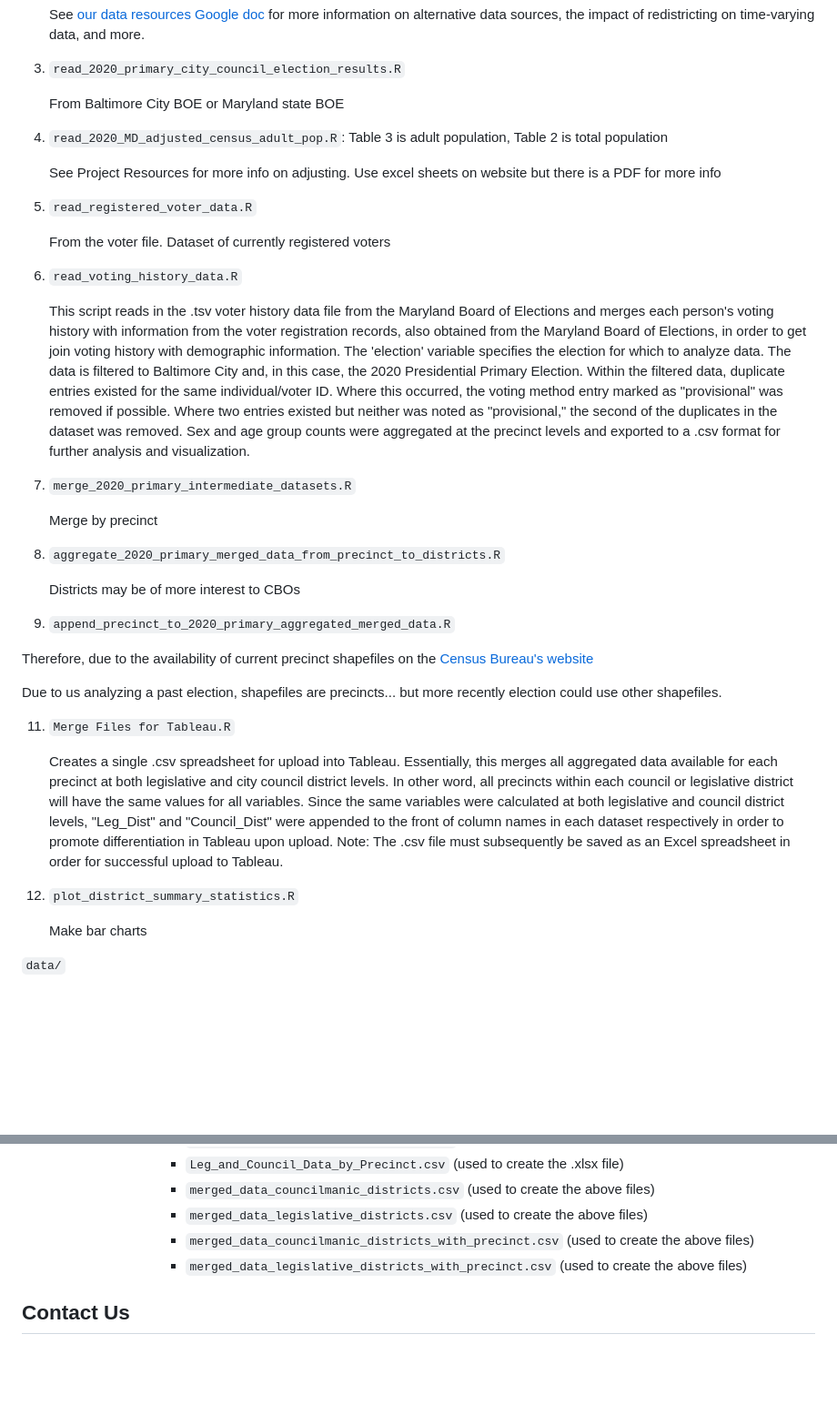
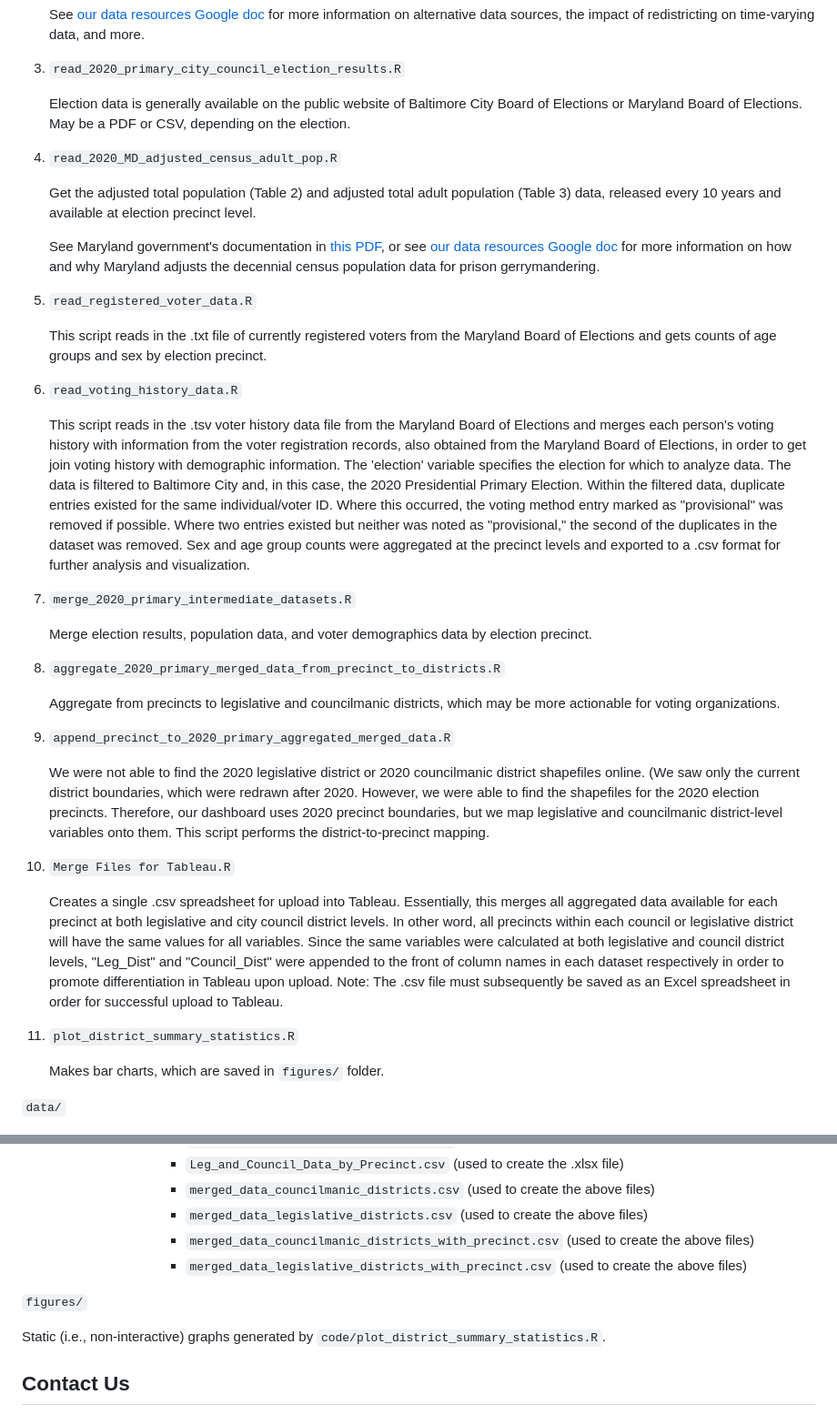
Before and after one commit to jhudsl/BCDS_LWV_2023, a Markdown page: README.md, 2 parts joined by grey strips. Shown at 91% size. Drawn GitHub-style; blank space fills up the shorter version.

Commit message:
Update file descriptions

```diff
--- a/README.md
+++ b/README.md
@@ -48,15 +50,17 @@ When running the code, **we strongly recommend that the user follow the order be
 
 3. `read_2020_primary_city_council_election_results.R`
 
-   From Baltimore City BOE or Maryland state BOE
+   Election data is generally available on the public website of Baltimore City Board of Elections or Maryland Board of Elections. May be a PDF or CSV, depending on the election.
 
-4. `read_2020_MD_adjusted_census_adult_pop.R`: Table 3 is adult population, Table 2 is total population
+4. `read_2020_MD_adjusted_census_adult_pop.R`
 
-   See Project Resources for more info on adjusting. Use excel sheets on website but there is a PDF for more info
+   Get the adjusted total population (Table 2) and adjusted total adult population (Table 3) data, released every 10 years and available at election precinct level.
+
+   See Maryland government's documentation in [this PDF](https://planning.maryland.gov/Redistricting/Documents/2020data/GreenReport.pdf), or see [our data resources Google doc](https://docs.google.com/document/d/16UW9zmYuGrCxumN4ZttN8MLPFq9l1TR3RaSkG8wkYIw/edit?usp=sharing) for more information on how and why Maryland adjusts the decennial census population data for prison gerrymandering.
 
 5. `read_registered_voter_data.R`
 
-   From the voter file. Dataset of currently registered voters
+   This script reads in the .txt file of currently registered voters from the Maryland Board of Elections and gets counts of age groups and sex by election precinct.
 
 6. `read_voting_history_data.R`
 
@@ -65,28 +69,26 @@ When running the code, **we strongly recommend that the user follow the order be
    Within the filtered data, duplicate entries existed for the same individual/voter ID. Where this occurred, the voting method entry marked as "provisional" was removed if possible. Where two entries existed but neither was noted as "provisional," the second of the duplicates in the dataset was removed.
    Sex and age group counts were aggregated at the precinct levels and exported to a .csv format for further analysis and visualization.
 
-8. `merge_2020_primary_intermediate_datasets.R`
+7. `merge_2020_primary_intermediate_datasets.R`
 
-   Merge by precinct
+   Merge election results, population data, and voter demographics data by election precinct.
 
-9. `aggregate_2020_primary_merged_data_from_precinct_to_districts.R`
+8. `aggregate_2020_primary_merged_data_from_precinct_to_districts.R`
 
-   Districts may be of more interest to CBOs
+   Aggregate from precincts to legislative and councilmanic districts, which may be more actionable for voting organizations.
 
-10. `append_precinct_to_2020_primary_aggregated_merged_data.R`
+9. `append_precinct_to_2020_primary_aggregated_merged_data.R`
 
-   Therefore, due to the availability of current precinct shapefiles on the [Census Bureau's website](https://www.census.gov/geographies/mapping-files/time-series/geo/tiger-line-file.html)
+   We were not able to find the 2020 legislative district or 2020 councilmanic district shapefiles online. (We saw only the current district boundaries, which were redrawn after 2020. However, we were able to find the shapefiles for the 2020 election precincts. Therefore, our dashboard uses 2020 precinct boundaries, but we map legislative and councilmanic district-level variables onto them. This script performs the district-to-precinct mapping.
 
-   Due to us analyzing a past election, shapefiles are precincts... but more recently election could use other shapefiles.
-
-11. `Merge Files for Tableau.R`
+10. `Merge Files for Tableau.R`
 
     Creates a single .csv spreadsheet for upload into Tableau. Essentially, this merges all aggregated data available for each precinct at both legislative and city council district levels. In other word, all precincts within each council or legislative district will have the same values for all variables. Since the same variables were calculated at both legislative and council district levels, "Leg_Dist" and "Council_Dist" were appended to the front of column names in each dataset respectively in order to promote differentiation in Tableau upon upload.
     Note: The .csv file must subsequently be saved as an Excel spreadsheet in order for successful upload to Tableau.
 
-13. `plot_district_summary_statistics.R`
+11. `plot_district_summary_statistics.R`
 
-    Make bar charts
+    Makes bar charts, which are saved in `figures/` folder.
 
 
 `data/`
@@ -150,6 +152,11 @@ When running the code, **we strongly recommend that the user follow the order be
             - `merged_data_councilmanic_districts_with_precinct.csv` (used to create the above files)
             - `merged_data_legislative_districts_with_precinct.csv` (used to create the above files)
 
+`figures/`
+
+  Static (i.e., non-interactive) graphs generated by `code/plot_district_summary_statistics.R`.
+
+
 ## Contact Us
 
 Ugochi Ejiogu (uejiogu1 [at] jh [dot] edu), Lauren Klein (lklein26 [at] jh [dot] edu), Michelle Qin (mqin8 [at] jh [dot] edu), Michael Rosenblum (mrosen [at] jhu [dot] edu)
```
Also changed, not shown: other parts of README.md (+3 -1 lines).
